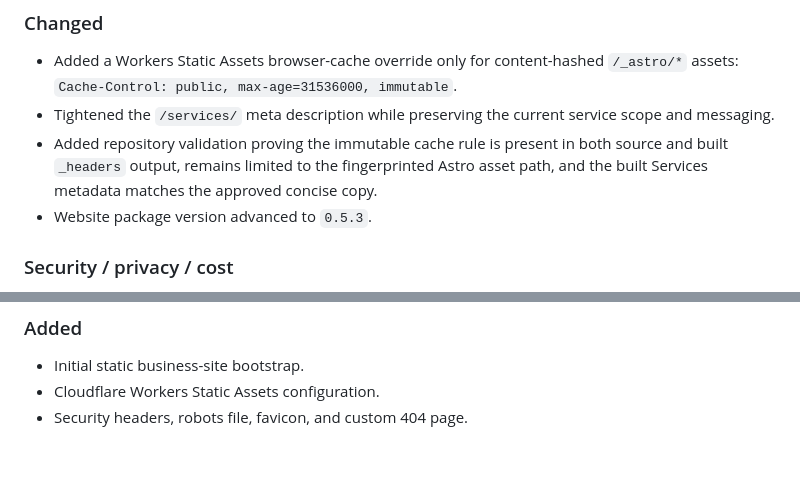
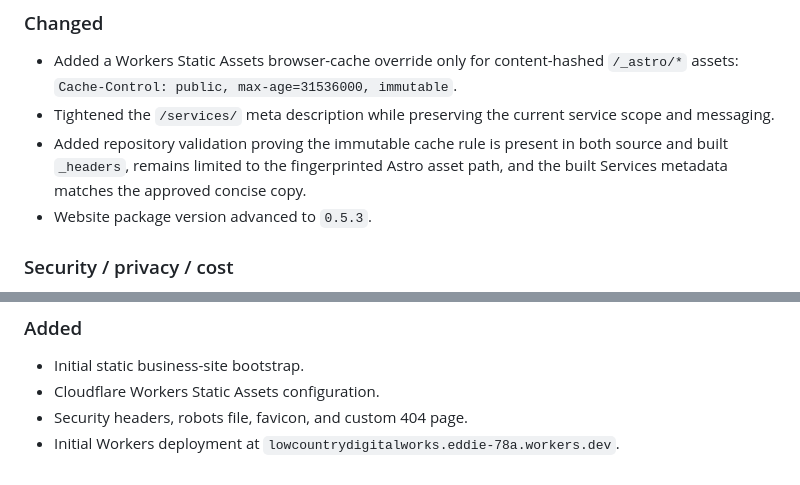
Before and after one commit to LowcountryDigitalWorks/lowcountrydigitalworks.com, a Markdown page: CHANGELOG.md, 2 parts joined by grey strips. GitHub-like rendering.

```diff
--- a/CHANGELOG.md
+++ b/CHANGELOG.md
@@ -80,7 +80,7 @@ All notable repository and website changes are recorded here.
 
 - Added a Workers Static Assets browser-cache override only for content-hashed `/_astro/*` assets: `Cache-Control: public, max-age=31536000, immutable`.
 - Tightened the `/services/` meta description while preserving the current service scope and messaging.
-- Added repository validation proving the immutable cache rule is present in both source and built `_headers` output, remains limited to the fingerprinted Astro asset path, and the built Services metadata matches the approved concise copy.
+- Added repository validation proving the immutable cache rule is present in both source and built `_headers`, remains limited to the fingerprinted Astro asset path, and the built Services metadata matches the approved concise copy.
 - Website package version advanced to `0.5.3`.
 
 ### Security / privacy / cost
@@ -232,3 +232,4 @@ All notable repository and website changes are recorded here.
 - Initial static business-site bootstrap.
 - Cloudflare Workers Static Assets configuration.
 - Security headers, robots file, favicon, and custom 404 page.
+- Initial Workers deployment at `lowcountrydigitalworks.eddie-78a.workers.dev`.
```
